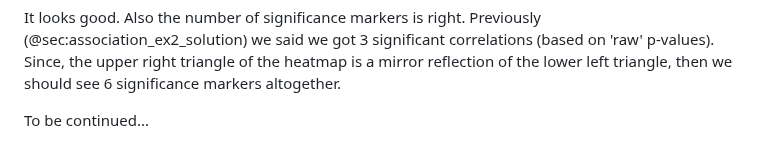
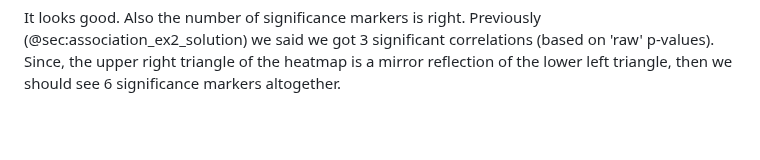
Before and after one commit to b-lukaszuk/RJ_BS_eng, a Markdown page: contents/association.md, the part around the change. Drawn GitHub-style; blank space fills up the shorter version.

Commit message:
cosmetic changes

```diff
--- a/contents/association.md
+++ b/contents/association.md
@@ -1152,5 +1152,3 @@ It looks good. Also the number of significance markers is right. Previously
 on 'raw' p-values). Since, the upper right triangle of the heatmap is a mirror
 reflection of the lower left triangle, then we should see 6 significance markers
 altogether.
-
-To be continued...
```
